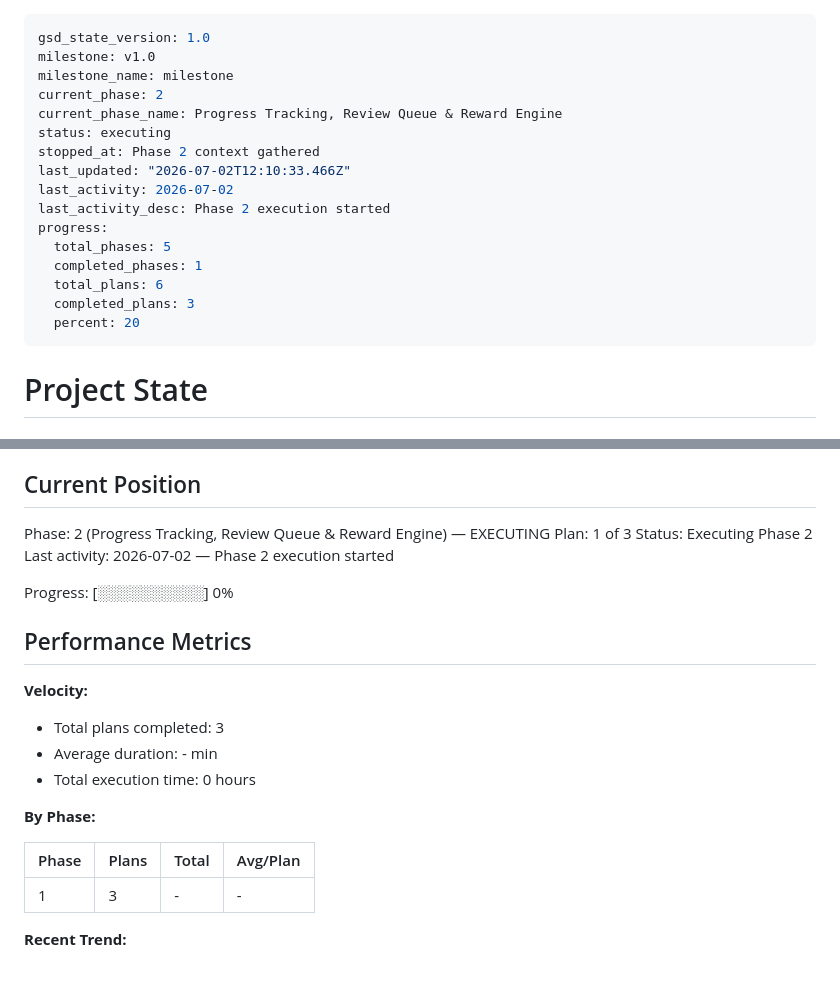
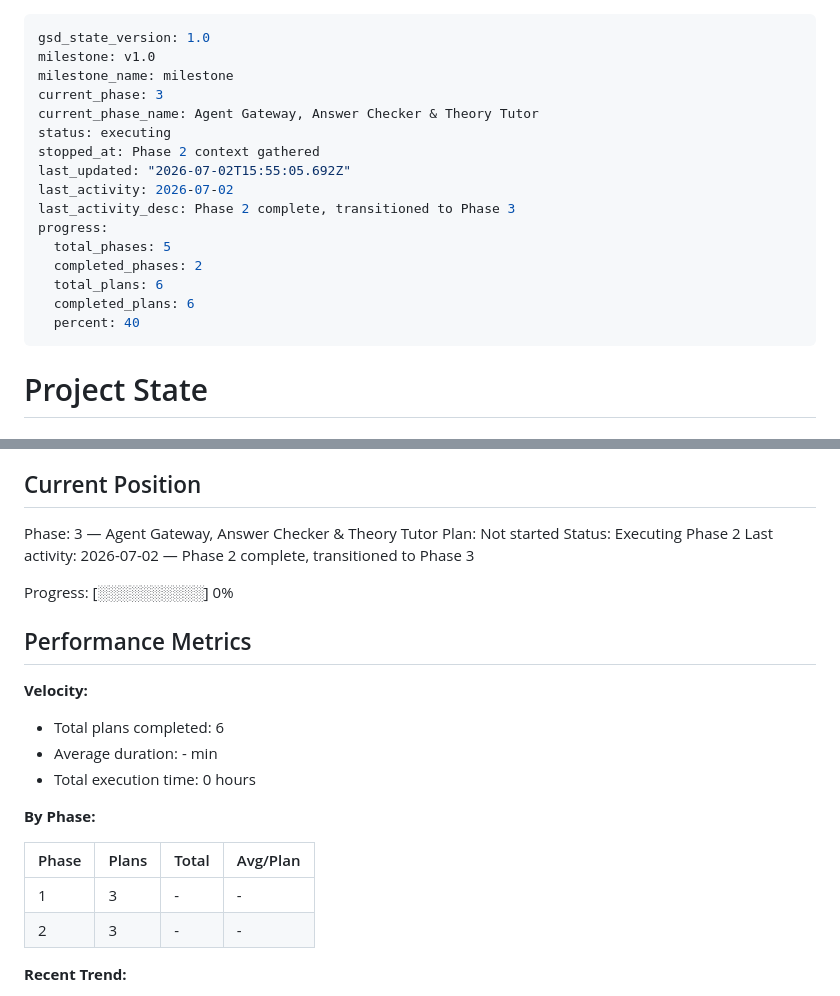
Before and after one commit to Vsevolod-Rusinskiy/english-quest-gsd, a Markdown page: .planning/STATE.md, 2 parts joined by grey strips. GitHub-like rendering.

Commit message:
docs(phase-2): complete phase execution

```diff
--- a/.planning/STATE.md
+++ b/.planning/STATE.md
@@ -2,19 +2,19 @@
 gsd_state_version: 1.0
 milestone: v1.0
 milestone_name: milestone
-current_phase: 2
-current_phase_name: Progress Tracking, Review Queue & Reward Engine
+current_phase: 3
+current_phase_name: Agent Gateway, Answer Checker & Theory Tutor
 status: executing
 stopped_at: Phase 2 context gathered
-last_updated: "2026-07-02T12:10:33.466Z"
+last_updated: "2026-07-02T15:55:05.692Z"
 last_activity: 2026-07-02
-last_activity_desc: Phase 2 execution started
+last_activity_desc: Phase 2 complete, transitioned to Phase 3
 progress:
   total_phases: 5
-  completed_phases: 1
+  completed_phases: 2
   total_plans: 6
-  completed_plans: 3
-  percent: 20
+  completed_plans: 6
+  percent: 40
 ---
 
 # Project State
@@ -28,10 +28,10 @@ See: .planning/PROJECT.md (updated 2026-07-02)
 
 ## Current Position
 
-Phase: 2 (Progress Tracking, Review Queue & Reward Engine) — EXECUTING
-Plan: 1 of 3
+Phase: 3 — Agent Gateway, Answer Checker & Theory Tutor
+Plan: Not started
 Status: Executing Phase 2
-Last activity: 2026-07-02 — Phase 2 execution started
+Last activity: 2026-07-02 — Phase 2 complete, transitioned to Phase 3
 
 Progress: [░░░░░░░░░░] 0%
 
@@ -39,7 +39,7 @@ Progress: [░░░░░░░░░░] 0%
 
 **Velocity:**
 
-- Total plans completed: 3
+- Total plans completed: 6
 - Average duration: - min
 - Total execution time: 0 hours
 
@@ -48,6 +48,7 @@ Progress: [░░░░░░░░░░] 0%
 | Phase | Plans | Total | Avg/Plan |
 |-------|-------|-------|----------|
 | 1 | 3 | - | - |
+| 2 | 3 | - | - |
 
 **Recent Trend:**
 
```
Also changed, not shown: .planning/REQUIREMENTS.md (+12 -12 lines), .planning/ROADMAP.md (+1 -1 lines).
